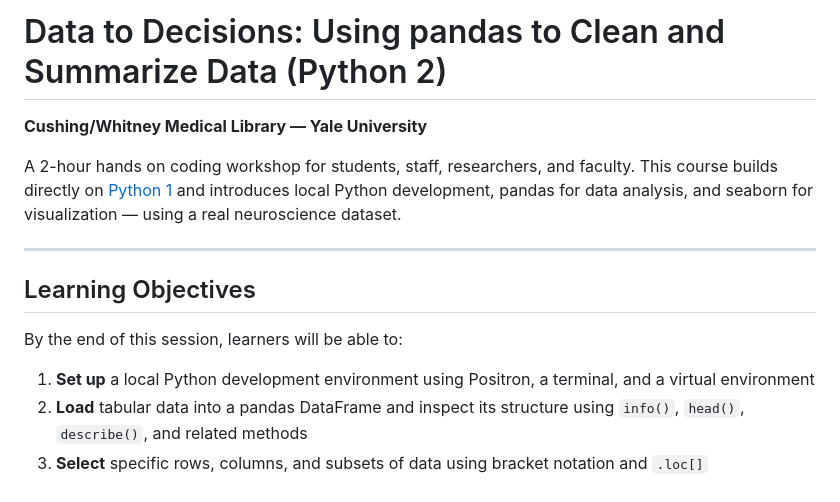
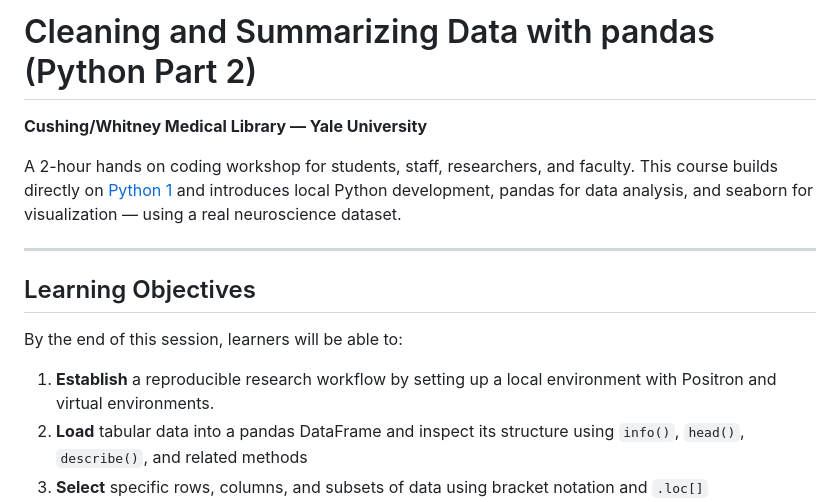
Before and after one commit to CWML/python2, a Markdown page: README.md, the part around the change. GitHub-like rendering.

Commit message:
Revise README for pandas workshop details
Updated workshop title and learning objective wording.

```diff
--- a/README.md
+++ b/README.md
@@ -1,4 +1,4 @@
-# Data to Decisions: Using pandas to Clean and Summarize Data (Python 2)
+# Cleaning and Summarizing Data with pandas (Python Part 2)
 
 **Cushing/Whitney Medical Library — Yale University**
 
@@ -10,7 +10,7 @@ A 2-hour hands on coding workshop for students, staff, researchers, and faculty.
 
 By the end of this session, learners will be able to:
 
-1. **Set up** a local Python development environment using Positron, a terminal, and a virtual environment
+1. **Establish** a reproducible research workflow by setting up a local environment with Positron and virtual environments.
 2. **Load** tabular data into a pandas DataFrame and inspect its structure using `info()`, `head()`, `describe()`, and related methods
 3. **Select** specific rows, columns, and subsets of data using bracket notation and `.loc[]`
 4. **Clean** a real-world dataset by handling missing values (`dropna()`, `fillna()`), renaming columns, dropping unnecessary columns, and converting data types
```
